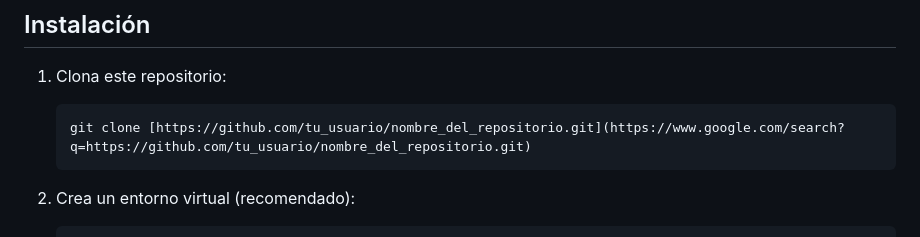
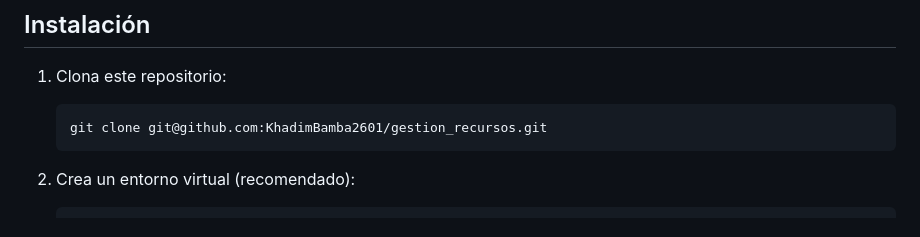
Before and after one commit to KhadimBamba2601/gestion_recursos, a Markdown page: README.md, the part around the change. GitHub-like rendering.

````diff
--- a/README.md
+++ b/README.md
@@ -28,7 +28,7 @@ Este proyecto es un sistema web para la gestión y monitoreo de recursos del sis
 1.  Clona este repositorio:
 
     ```bash
-    git clone [https://github.com/tu_usuario/nombre_del_repositorio.git](https://www.google.com/search?q=https://github.com/tu_usuario/nombre_del_repositorio.git)
+    git clone git@github.com:KhadimBamba2601/gestion_recursos.git
     ```
 
 2.  Crea un entorno virtual (recomendado):
````
